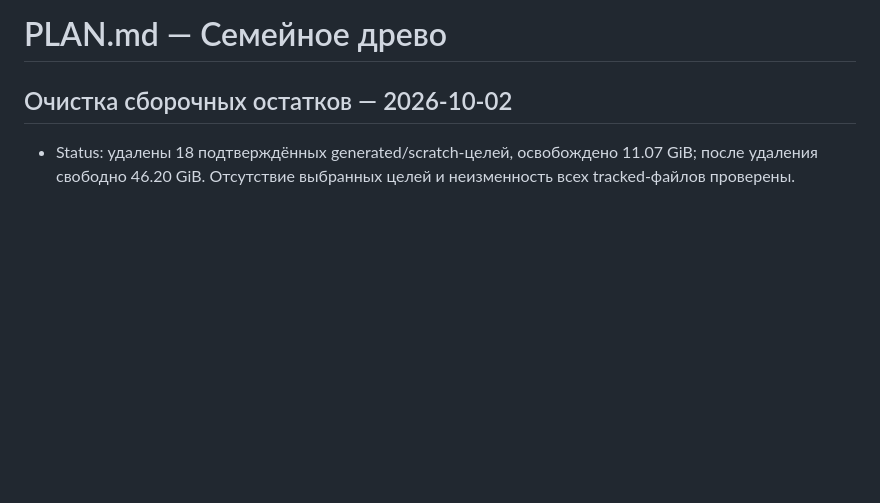
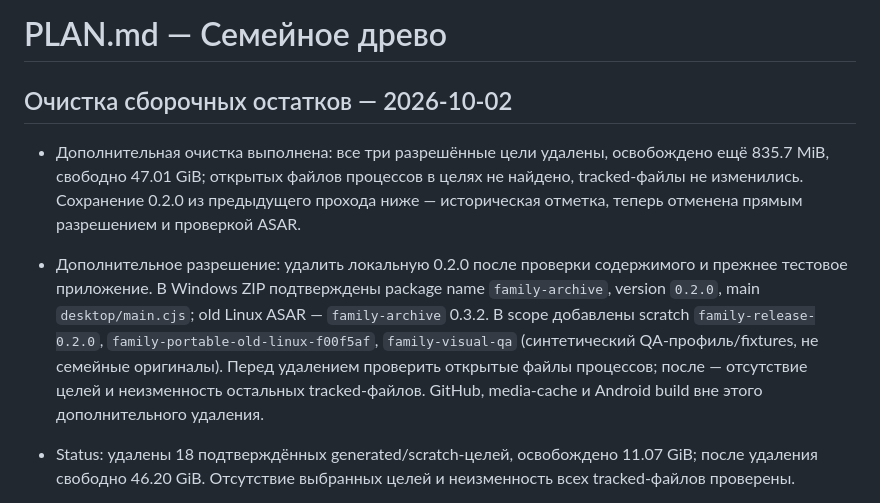
Before and after one commit to web3blind/family-archive, a Markdown page: PLAN.md, the part around the change. Rendered like a GitHub page; blank space fills up the shorter version.

Commit message:
Record approved removal of old release and synthetic QA application

```diff
--- a/PLAN.md
+++ b/PLAN.md
@@ -1,6 +1,9 @@
 # PLAN.md — Семейное древо
 
 ## Очистка сборочных остатков — 2026-10-02
+
+- Дополнительная очистка выполнена: все три разрешённые цели удалены, освобождено ещё 835.7 MiB, свободно 47.01 GiB; открытых файлов процессов в целях не найдено, tracked-файлы не изменились. Сохранение 0.2.0 из предыдущего прохода ниже — историческая отметка, теперь отменена прямым разрешением и проверкой ASAR.
+- Дополнительное разрешение: удалить локальную 0.2.0 после проверки содержимого и прежнее тестовое приложение. В Windows ZIP подтверждены package name `family-archive`, version `0.2.0`, main `desktop/main.cjs`; old Linux ASAR — `family-archive` 0.3.2. В scope добавлены scratch `family-release-0.2.0`, `family-portable-old-linux-f00f5af`, `family-visual-qa` (синтетический QA-профиль/fixtures, не семейные оригиналы). Перед удалением проверить открытые файлы процессов; после — отсутствие целей и неизменность остальных tracked-файлов. GitHub, media-cache и Android build вне этого дополнительного удаления.
 
 - Status: удалены 18 подтверждённых generated/scratch-целей, освобождено 11.07 GiB; после удаления свободно 46.20 GiB. Отсутствие выбранных целей и неизменность всех tracked-файлов проверены.
 - Исключения: `family-release-0.2.0` сохранён — локальный Windows ZIP отличается от опубликованного; `android/app/build/` сохранён — файл lint-cache открыт процессом PID 1347920. Процесс не останавливался. Остальные небольшие QA-материалы и временные fixtures не удалялись.
```
